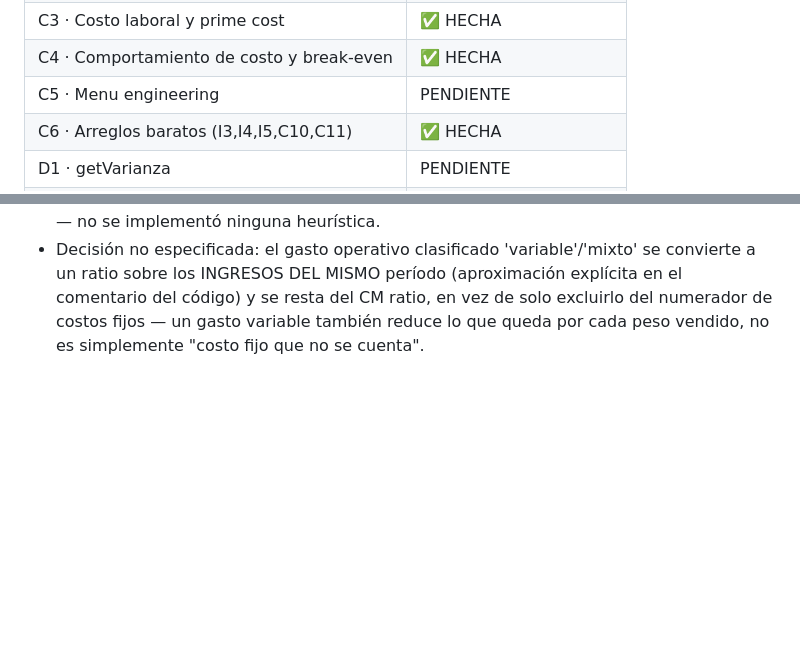
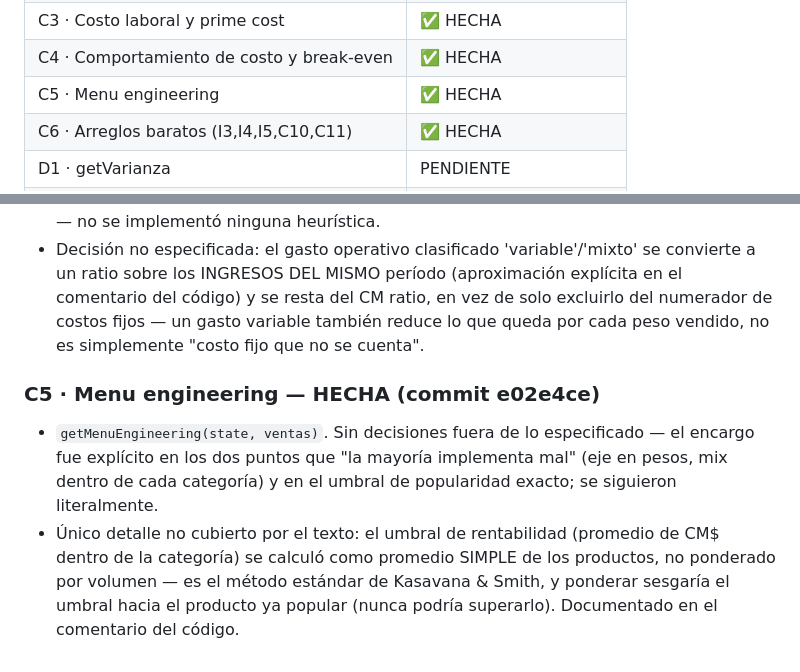
Before and after one commit to Smplymkgm/crumbly, a Markdown page: PROGRESO.md, 2 parts joined by grey strips. GitHub-like rendering; blank space fills up the shorter version.

Commit message:
docs: registrar C5 completa — Bloque C terminado
Co-Authored-By: Claude Sonnet 5 <noreply@anthropic.com>

```diff
--- a/PROGRESO.md
+++ b/PROGRESO.md
@@ -29,7 +29,7 @@ No se adivinó. Queda pendiente para una siguiente ronda con esa decisión ya to
 | C2 · Merma dentro del COGS | ✅ HECHA |
 | C3 · Costo laboral y prime cost | ✅ HECHA |
 | C4 · Comportamiento de costo y break-even | ✅ HECHA |
-| C5 · Menu engineering | PENDIENTE |
+| C5 · Menu engineering | ✅ HECHA |
 | C6 · Arreglos baratos (I3,I4,I5,C10,C11) | ✅ HECHA |
 | D1 · getVarianza | PENDIENTE |
 | D2 · Actual vs Theoretical | PENDIENTE |
@@ -120,3 +120,8 @@ Etapa 3 ("consumo en venta") quedó **BLOQUEADA** — ver la pregunta concreta a
 - `state.config.comportamientoCategorias{}` (sin clasificar = 'fijo'), `getComportamientoCategoria`, `getCostosFijosYVariables`, `getCMPonderado`, `getBreakEven` (bepContable/bepCaja + diarios).
 - El "OJO" del encargo (no asumir que el atajo siempre subestima) se cubrió con un test de DOS escenarios (deficitario/rentable) que verifica la dirección real del error en cada uno — no se implementó ninguna heurística.
 - Decisión no especificada: el gasto operativo clasificado 'variable'/'mixto' se convierte a un ratio sobre los INGRESOS DEL MISMO período (aproximación explícita en el comentario del código) y se resta del CM ratio, en vez de solo excluirlo del numerador de costos fijos — un gasto variable también reduce lo que queda por cada peso vendido, no es simplemente "costo fijo que no se cuenta".
+
+### C5 · Menu engineering — HECHA (commit e02e4ce)
+
+- `getMenuEngineering(state, ventas)`. Sin decisiones fuera de lo especificado — el encargo fue explícito en los dos puntos que "la mayoría implementa mal" (eje en pesos, mix dentro de cada categoría) y en el umbral de popularidad exacto; se siguieron literalmente.
+- Único detalle no cubierto por el texto: el umbral de rentabilidad (promedio de CM$ dentro de la categoría) se calculó como promedio SIMPLE de los productos, no ponderado por volumen — es el método estándar de Kasavana & Smith, y ponderar sesgaría el umbral hacia el producto ya popular (nunca podría superarlo). Documentado en el comentario del código.
```
